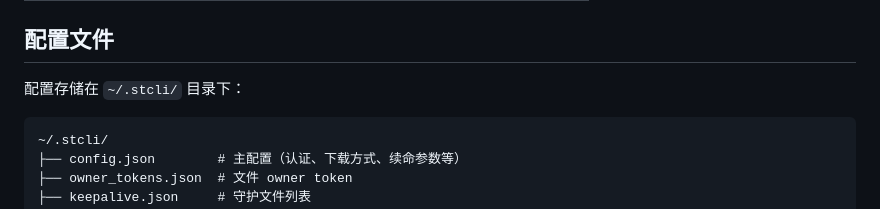
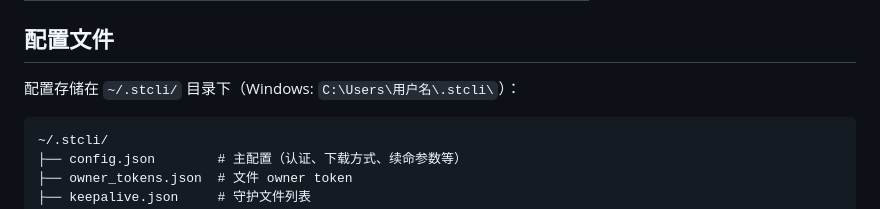
Before and after one commit to wanjia9527/stcli, a Markdown page: README.md, the part around the change. Drawn GitHub-style.

Commit message:
fix: correct config path in README

````diff
--- a/README.md
+++ b/README.md
@@ -66,7 +66,7 @@ pyinstaller stcli.spec
 
 ## 配置文件
 
-配置存储在 `~/.stcli/` 目录下：
+配置存储在 `~/.stcli/` 目录下（Windows: `C:\Users\用户名\.stcli\`）：
 
 ```
 ~/.stcli/
````
